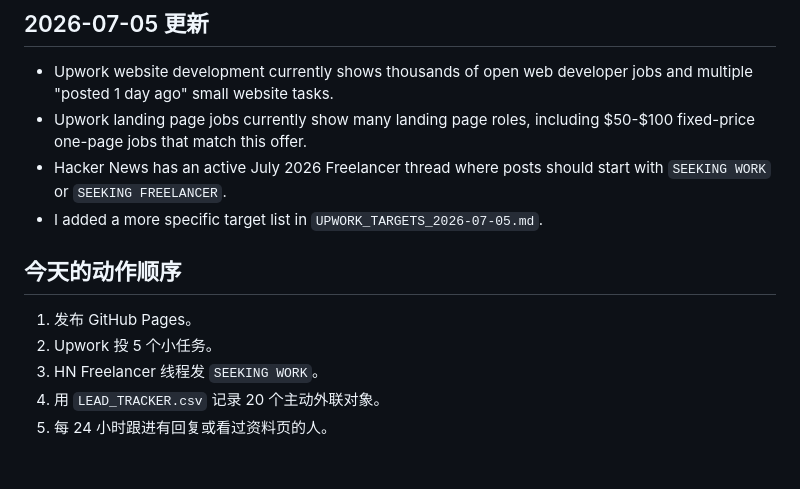
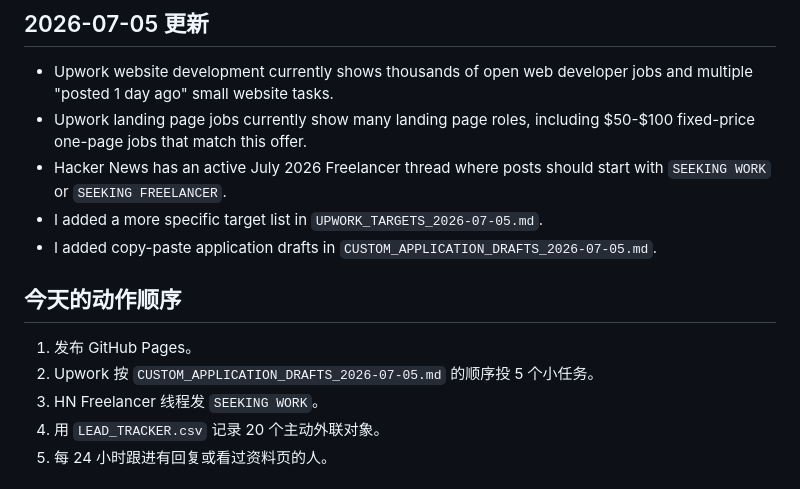
Before and after one commit to MRhuang1106/fast-web-help, a Markdown page: APPLY_TODAY.md, the part around the change. Drawn GitHub-style.

```diff
--- a/APPLY_TODAY.md
+++ b/APPLY_TODAY.md
@@ -48,11 +48,12 @@
 - Upwork landing page jobs currently show many landing page roles, including $50-$100 fixed-price one-page jobs that match this offer.
 - Hacker News has an active July 2026 Freelancer thread where posts should start with `SEEKING WORK` or `SEEKING FREELANCER`.
 - I added a more specific target list in `UPWORK_TARGETS_2026-07-05.md`.
+- I added copy-paste application drafts in `CUSTOM_APPLICATION_DRAFTS_2026-07-05.md`.
 
 ## 今天的动作顺序
 
 1. 发布 GitHub Pages。
-2. Upwork 投 5 个小任务。
+2. Upwork 按 `CUSTOM_APPLICATION_DRAFTS_2026-07-05.md` 的顺序投 5 个小任务。
 3. HN Freelancer 线程发 `SEEKING WORK`。
 4. 用 `LEAD_TRACKER.csv` 记录 20 个主动外联对象。
 5. 每 24 小时跟进有回复或看过资料页的人。
```
Also changed, not shown: CUSTOM_APPLICATION_DRAFTS_2026-07-05.md (added, +234 -0 lines), UPWORK_TARGETS_2026-07-05.md (+5 -0 lines).
